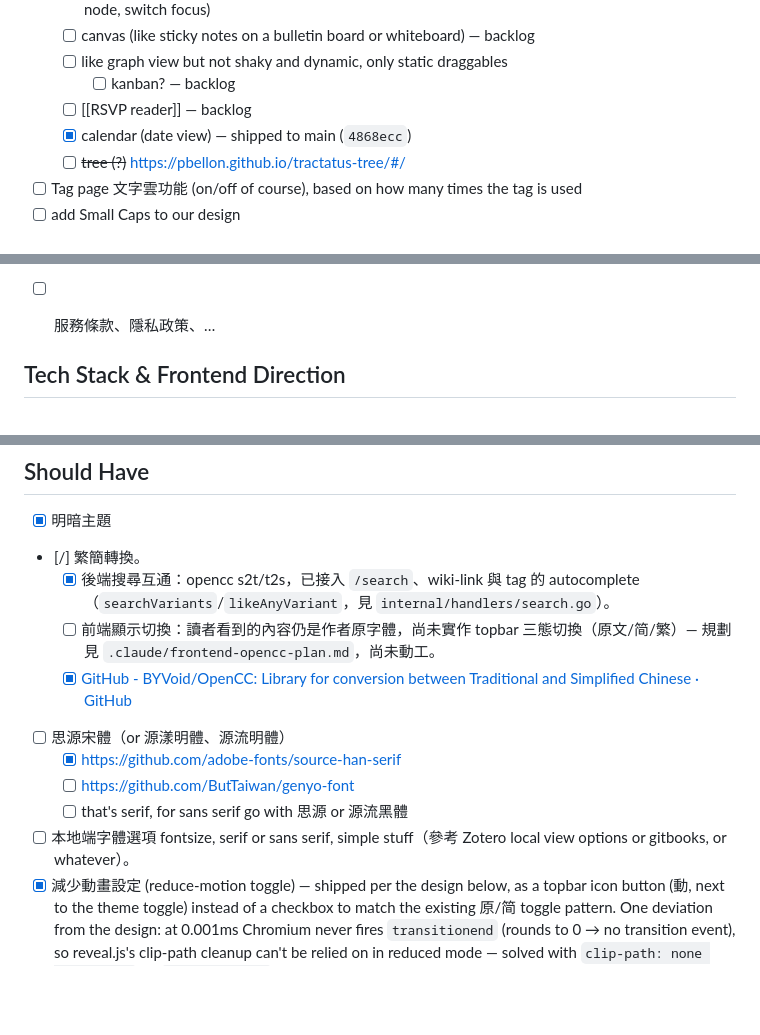
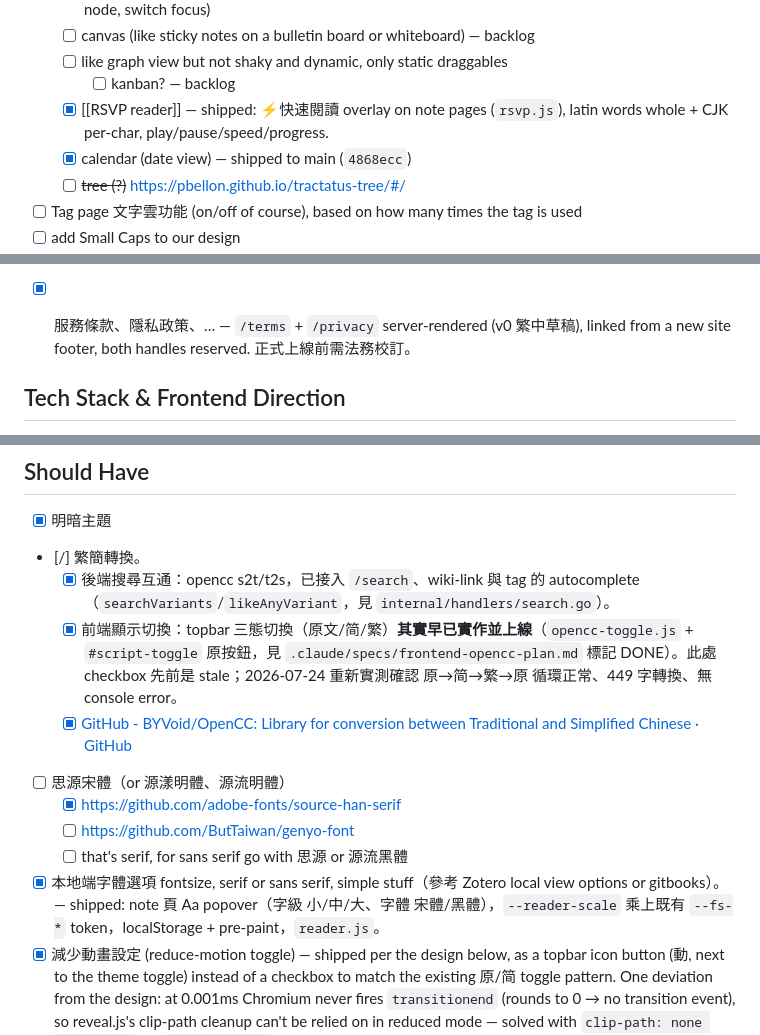
Before and after one commit to SamTech37/commaplace, a Markdown page: plan.md, 3 parts joined by grey strips. GitHub-like rendering; blank space fills up the shorter version.

```diff
--- a/plan.md
+++ b/plan.md
@@ -67,7 +89,7 @@
 	- [ ] canvas (like sticky notes on a bulletin board or whiteboard) — backlog
     - [ ] like graph view but not shaky and dynamic, only static draggables
 	  - [ ] kanban? — backlog
-	- [ ] [[RSVP reader]] — backlog
+	- [x] [[RSVP reader]] — shipped: ⚡快速閱讀 overlay on note pages (`rsvp.js`), latin words whole + CJK per-char, play/pause/speed/progress.
 	- [x] calendar (date view) — shipped to main (`4868ecc`)
 	- [ ] ~~tree (?)~~ https://pbellon.github.io/tractatus-tree/#/
 - [ ] Tag page 文字雲功能 (on/off of course), based on how many times the tag is used
@@ -121,7 +143,7 @@
 - [/] 面向華語用戶，所以中文 UI/UX 要做好
   - Audit (2026-07-05): most user-facing flows already Chinese; found a cluster of English-only strings (admin pages, `search.html`, `saved.html`, editor toolbar bits) and translated the clearly-missable ones directly (no framework) — `write.html`, `note.html`, `feed.html`, `search.html`, `saved.html`, `avatar_builder.html` alt text, `cmeditor.js`/`copy.js` status text. Left `admin_dashboard.html`/`admin_reports.html` English (internal-only tool, not reader-facing).
   - **i18n framework decision: not needed yet.** No locale-switching mechanism exists (checked go.mod/codebase — none). Rough scope if ever built: low hundreds of hardcoded strings across ~20 templates. 繁簡 (Traditional/Simplified) OpenCC conversion is a separate, unrelated concern (character-variant conversion within Chinese, not English↔Chinese) with no shared plumbing — see 繁簡轉換 below.
-- [ ] 服務條款、隱私政策、…
+- [x] 服務條款、隱私政策、… — `/terms` + `/privacy` server-rendered (v0 繁中草稿), linked from a new site footer, both handles reserved. 正式上線前需法務校訂。
 
 
 ## Tech Stack & Frontend Direction
@@ -205,13 +227,13 @@ Google OAuth requires real credentials — there is no mock mode. Steps:
 - [x] 明暗主題
 - [/] 繁簡轉換。
   - [x] 後端搜尋互通：opencc s2t/t2s，已接入 `/search`、wiki-link 與 tag 的 autocomplete（`searchVariants`/`likeAnyVariant`，見 `internal/handlers/search.go`）。
-  - [ ] 前端顯示切換：讀者看到的內容仍是作者原字體，尚未實作 topbar 三態切換（原文/简/繁）— 規劃見 `.claude/frontend-opencc-plan.md`，尚未動工。
+  - [x] 前端顯示切換：topbar 三態切換（原文/简/繁）**其實早已實作並上線**（`opencc-toggle.js` + `#script-toggle` 原按鈕，見 `.claude/specs/frontend-opencc-plan.md` 標記 DONE）。此處 checkbox 先前是 stale；2026-07-24 重新實測確認 原→简→繁→原 循環正常、449 字轉換、無 console error。
   - [x] [GitHub - BYVoid/OpenCC: Library for conversion between Traditional and Simplified Chinese · GitHub](https://github.com/BYVoid/OpenCC)
 - [ ] 思源宋體（or 源漾明體、源流明體）
   - [x] https://github.com/adobe-fonts/source-han-serif
   - [ ] https://github.com/ButTaiwan/genyo-font
   - [ ] that's serif, for sans serif go with 思源 or 源流黑體
-- [ ] 本地端字體選項 fontsize, serif or sans serif, simple stuff（參考 Zotero local view options or gitbooks, or whatever）。
+- [x] 本地端字體選項 fontsize, serif or sans serif, simple stuff（參考 Zotero local view options or gitbooks）。— shipped: note 頁 Aa popover（字級 小/中/大、字體 宋體/黑體），`--reader-scale` 乘上既有 `--fs-*` token，localStorage + pre-paint，`reader.js`。
 - [x] 減少動畫設定 (reduce-motion toggle) — shipped per the design below, as a topbar icon button (動, next to the theme toggle) instead of a checkbox to match the existing 原/简 toggle pattern. One deviation from the design: at 0.001ms Chromium never fires `transitionend` (rounds to 0 → no transition event), so reveal.js's clip-path cleanup can't be relied on in reduced mode — solved with `clip-path: none !important` on `[data-reveal]` in both reduced contexts, which also neutralizes the inline pre-reveal clip. Verified headless (toggle + OS `prefers-reduced-motion`): animations instant, no stuck-clipped elements, persists across reload pre-paint, no console errors.
 
 ### Reduce Motion — Design (Pure fRontend, no bAckend)
```
Also changed, not shown: other parts of plan.md (+29 -7 lines).
